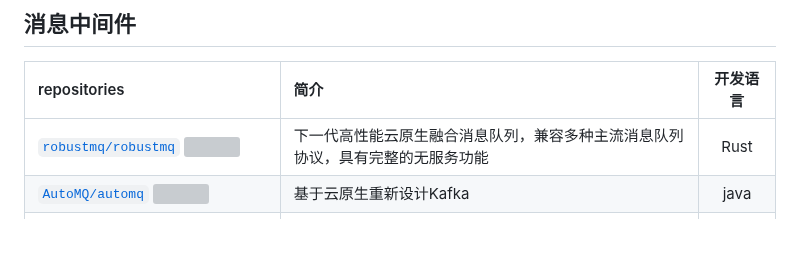
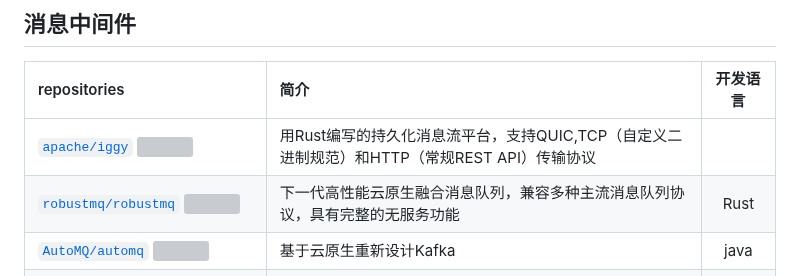
Before and after one commit to weihubeats/Asuna, a Markdown page: README.md, the part around the change. Rendered like a GitHub page; blank space fills up the shorter version; grey boxes are pictures that could not be loaded.

Commit message:
Docs: Add new repository from issue #21

```diff
--- a/README.md
+++ b/README.md
@@ -422,6 +422,7 @@ repositories |
 ## 消息中间件
  repositories | 简介               |开发语言 |
 :---------------------------------------------------------------------------------------------------------------------------------------|:-----------------|:----:|
+|[`apache/iggy` ![](https://img.shields.io/github/stars/apache/iggy.svg?style=social&languages=Star)](https://github.com/apache/iggy)|用Rust编写的持久化消息流平台，支持QUIC,TCP（自定义二进制规范）和HTTP（常规REST API）传输协议||
 |[`robustmq/robustmq` ![](https://img.shields.io/github/stars/robustmq/robustmq.svg?style=social&languages=Star)](https://github.com/robustmq/robustmq)|下一代高性能云原生融合消息队列，兼容多种主流消息队列协议，具有完整的无服务功能|Rust|
 [`AutoMQ/automq` ![](https://img.shields.io/github/stars/AutoMQ/automq.svg?style=social&label=Star)](https://github.com/AutoMQ/automq)|基于云原生重新设计Kafka|java
 [`AutoMQ/automq-for-rocketmq` ![](https://img.shields.io/github/stars/AutoMQ/automq-for-rocketmq.svg?style=social&label=Star)](https://github.com/AutoMQ/automq-for-rocketmq)|基于云原生重新设计RocketMQ|java
```
